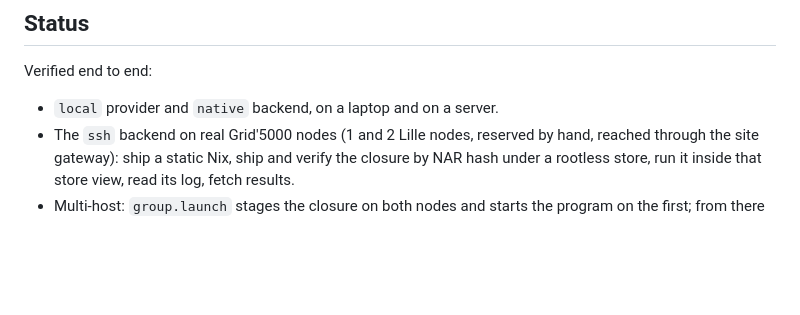
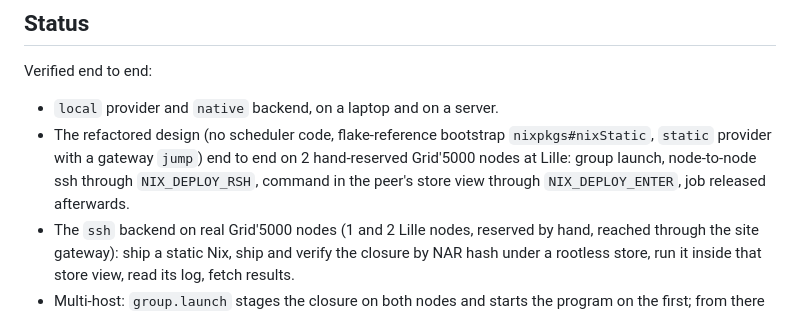
Before and after one commit to PKD667/nixsci, a Markdown page: README.md, the part around the change. Drawn GitHub-style; blank space fills up the shorter version.

Commit message:
README: record the verified no-scheduler run on Grid5000

```diff
--- a/README.md
+++ b/README.md
@@ -222,6 +222,10 @@ saw, and its `NIX_DEPLOY_ENTER`. The tree must be committed first.
 Verified end to end:
 
 - `local` provider and `native` backend, on a laptop and on a server.
+- The refactored design (no scheduler code, flake-reference bootstrap `nixpkgs#nixStatic`, `static`
+  provider with a gateway `jump`) end to end on 2 hand-reserved Grid'5000 nodes at Lille: group
+  launch, node-to-node ssh through `NIX_DEPLOY_RSH`, command in the peer's store view through
+  `NIX_DEPLOY_ENTER`, job released afterwards.
 - The `ssh` backend on real Grid'5000 nodes (1 and 2 Lille nodes, reserved by hand, reached
   through the site gateway): ship a static Nix, ship and verify the closure by NAR hash
   under a rootless store, run it inside that store view, read its log, fetch results.
```
